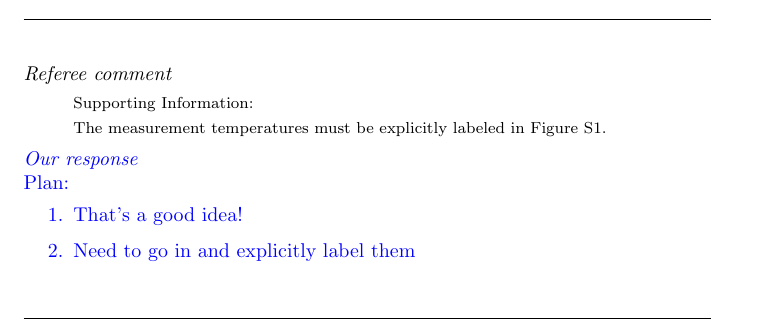
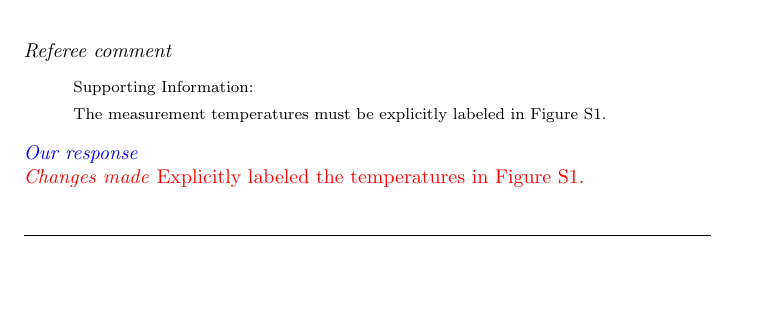
Before and after one commit to bfichera/response_natmat_CuBr2, a LaTeX document (src/main.tex, which reads src/resp/referee01/comment08.tex): part of page 5 of 11, cut so that both start at the same text, the shorter picture padded with empty space. Compiled offline with pdfLaTeX.

Commit message:
Respond to ref 1 com 8

```diff
--- a/src/resp/referee01/comment08.tex
+++ b/src/resp/referee01/comment08.tex
@@ -1,7 +1,3 @@
-% TODO
-% Response to referee 1, comment 8
-Plan:
-\begin{enumerate}
-\item That's a good idea!
-\item Need to go in and explicitly label them
-\end{enumerate}
+\begin{changesmade}
+Explicitly labeled the temperatures in Figure S1.
+\end{changesmade}
```
